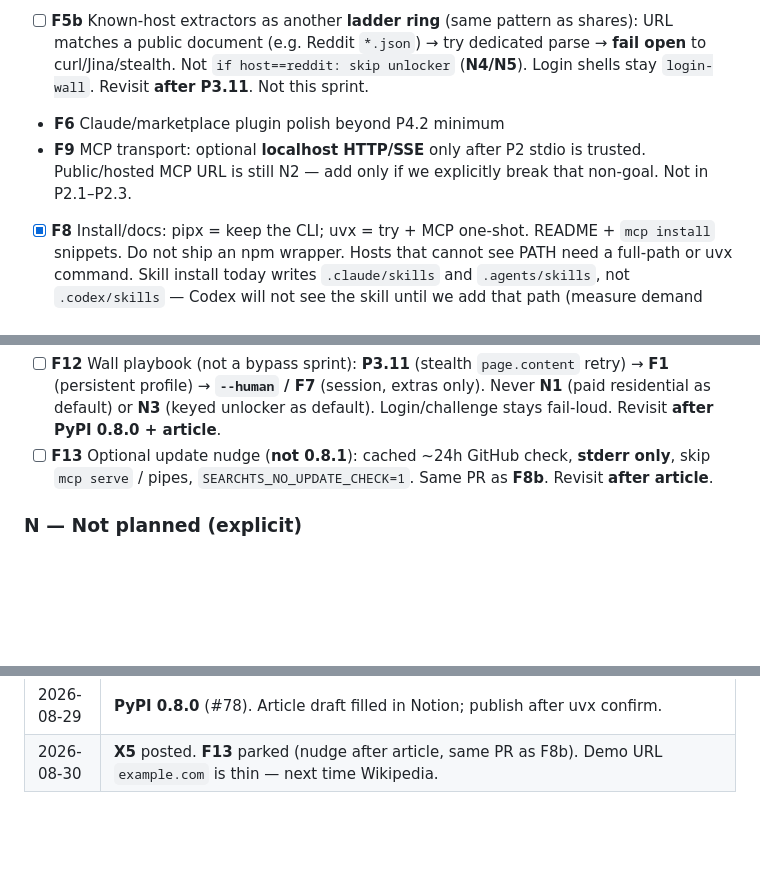
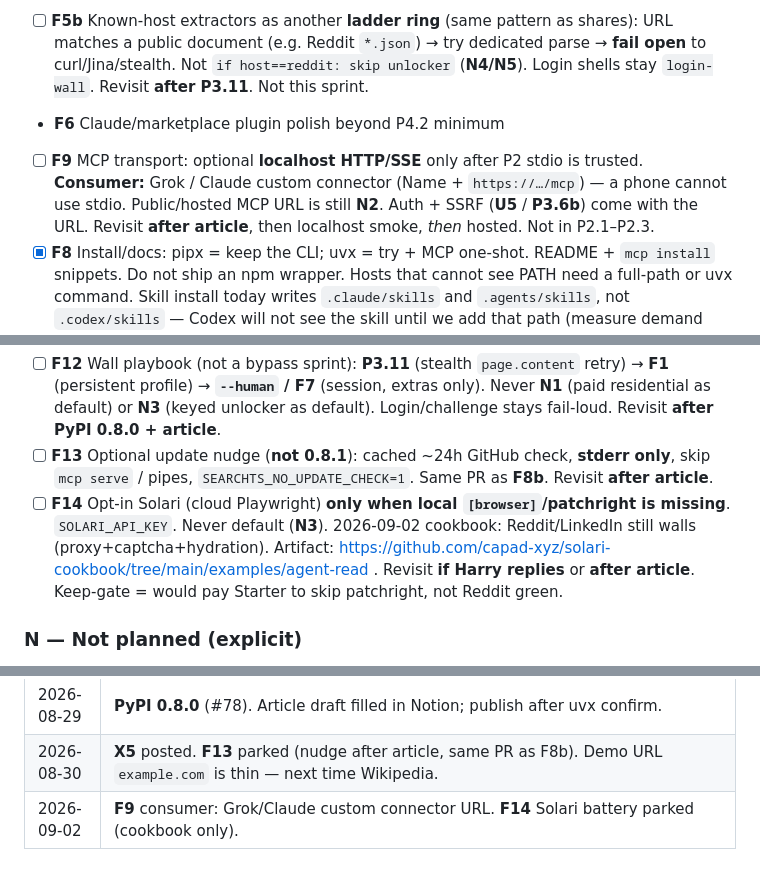
Before and after one commit to capad-xyz/searchts, a Markdown page: PLAN.md, 3 parts joined by grey strips. Rendered like a GitHub page; blank space fills up the shorter version.

Commit message:
docs(plan): F9 Grok connector URL; park F14 Solari battery
Co-authored-by: Grok 4.5 <grok@x.ai>
Effort: low

```diff
--- a/PLAN.md
+++ b/PLAN.md
@@ -240,7 +240,7 @@ Keep returning `"Error: …"` strings from tool bodies so hosts surface failures
 - **F5** Document share-extractors as the official fail-open extension point (one file pattern) — **not** a generic plugin system
 - [ ] **F5b** Known-host extractors as another **ladder ring** (same pattern as shares): URL matches a public document (e.g. Reddit `*.json`) → try dedicated parse → **fail open** to curl/Jina/stealth. Not `if host==reddit: skip unlocker` (**N4/N5**). Login shells stay `login-wall`. Revisit **after P3.11**. Not this sprint.
 - **F6** Claude/marketplace plugin polish beyond P4.2 minimum
-- **F9** MCP transport: optional **localhost HTTP/SSE** only after P2 stdio is trusted. Public/hosted MCP URL is still N2 — add only if we explicitly break that non-goal. Not in P2.1–P2.3.
+- [ ] **F9** MCP transport: optional **localhost HTTP/SSE** only after P2 stdio is trusted. **Consumer:** Grok / Claude custom connector (Name + `https://…/mcp`) — a phone cannot use stdio. Public/hosted MCP URL is still **N2**. Auth + SSRF (**U5** / **P3.6b**) come with the URL. Revisit **after article**, then localhost smoke, *then* hosted. Not in P2.1–P2.3.
 - [x] **F8** Install/docs: pipx = keep the CLI; uvx = try + MCP one-shot. README + `mcp install` snippets. Do not ship an npm wrapper. Hosts that cannot see PATH need a full-path or uvx command. Skill install today writes `.claude/skills` and `.agents/skills`, not `.codex/skills` — Codex will not see the skill until we add that path (measure demand first).
 - [ ] **F8b** Install-copy leftovers (not first-install): `llms.txt` still says `pip install searchts`; `docs/update.md` + `check-update` `_UPDATE_INSTRUCTIONS` still zip/`pip` first (should be `pipx upgrade searchts` / `pip install -U "searchts[mcp]"` / uvx = already latest). Extra-missing hints may add `pipx inject`. Do **not** rewrite contributor `pip install -e`. Same PR as **F13** when we touch it. Revisit **after article**.
 - [ ] **F11** Windows: `pip install -e .` fails while `searchts.exe` is running (MCP `serve` per IDE holds the shim — kill PIDs or `--force-reinstall`). **Do not** add `--single-instance` / a machine-wide mutex (breaks one stdio server per host). Next week at most: RUNBOOK note + `claude mcp list` / Cursor MCP json. Not a feature.
@@ -248,6 +248,7 @@ Keep returning `"Error: …"` strings from tool bodies so hosts surface failures
 - **F10** **WebMCP** (site-exposed tools in the browser / ChatGPT Sites). Complementary surface to local MCP, not a replacement. Explore only after core reach + honesty are solid; any product/revenue layer (hosted API, team unlocker, site tools) is a **later** decision and must not dilute the free local CLI. No sprint this phase.
 - [ ] **F12** Wall playbook (not a bypass sprint): **P3.11** (stealth `page.content` retry) → **F1** (persistent profile) → **`--human` / F7** (session, extras only). Never **N1** (paid residential as default) or **N3** (keyed unlocker as default). Login/challenge stays fail-loud. Revisit **after PyPI 0.8.0 + article**.
 - [ ] **F13** Optional update nudge (**not 0.8.1**): cached ~24h GitHub check, **stderr only**, skip `mcp serve` / pipes, `SEARCHTS_NO_UPDATE_CHECK=1`. Same PR as **F8b**. Revisit **after article**.
+- [ ] **F14** Opt-in Solari (cloud Playwright) **only when local `[browser]`/patchright is missing**. `SOLARI_API_KEY`. Never default (**N3**). 2026-09-02 cookbook: Reddit/LinkedIn still walls (proxy+captcha+hydration). Artifact: https://github.com/capad-xyz/solari-cookbook/tree/main/examples/agent-read . Revisit **if Harry replies** or **after article**. Keep-gate = would pay Starter to skip patchright, not Reddit green.
 
 ### N — Not planned (explicit)
 
@@ -315,3 +316,4 @@ Organic X: draft here; publish from `@aadarsh_io`.
 | 2026-08-29 | **F5b** known-host extractors (fail-open ring, after P3.11). **F12** wall playbook (P3.11 → F1 → human/F7; never N1). After 0.8 + article. |
 | 2026-08-29 | **PyPI 0.8.0** (#78). Article draft filled in Notion; publish after uvx confirm. |
 | 2026-08-30 | **X5** posted. **F13** parked (nudge after article, same PR as F8b). Demo URL `example.com` is thin — next time Wikipedia. |
+| 2026-09-02 | **F9** consumer: Grok/Claude custom connector URL. **F14** Solari battery parked (cookbook only). |
```
